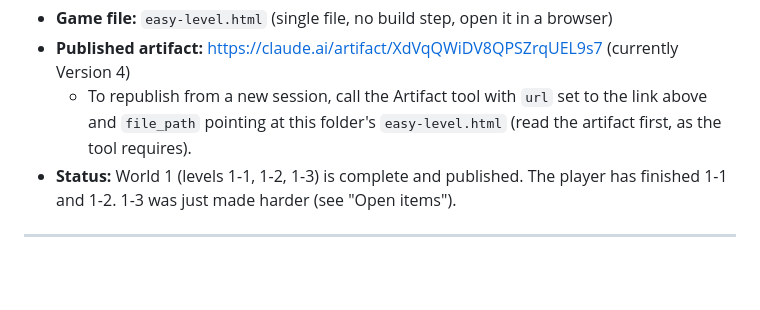
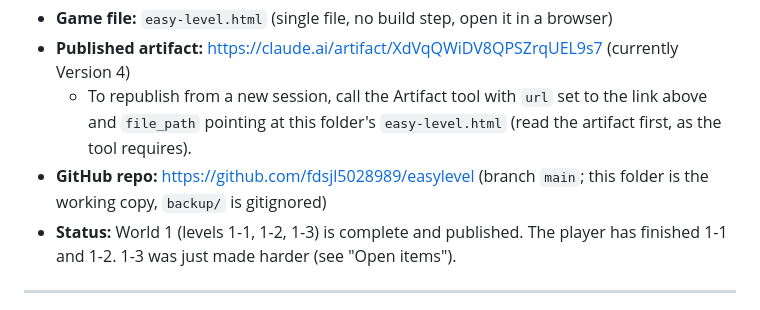
Before and after one commit to fdsjl5028989/easylevel, a Markdown page: CONTINUE.md, the part around the change. GitHub-like rendering; blank space fills up the shorter version.

Commit message:
Add GitHub repo link to handoff notes
Co-Authored-By: Claude Opus 5.5 <noreply@anthropic.com>

```diff
--- a/CONTINUE.md
+++ b/CONTINUE.md
@@ -8,6 +8,7 @@ version of a trap stays fixed, so the player's knowledge eventually sticks and t
 - **Published artifact:** https://claude.ai/artifact/XdVqQWiDV8QPSZrqUEL9s7 (currently Version 4)
   - To republish from a new session, call the Artifact tool with `url` set to the link above and
     `file_path` pointing at this folder's `easy-level.html` (read the artifact first, as the tool requires).
+- **GitHub repo:** https://github.com/fdsjl5028989/easylevel (branch `main`; this folder is the working copy, `backup/` is gitignored)
 - **Status:** World 1 (levels 1-1, 1-2, 1-3) is complete and published. The player has finished 1-1 and 1-2.
   1-3 was just made harder (see "Open items").
 
```
